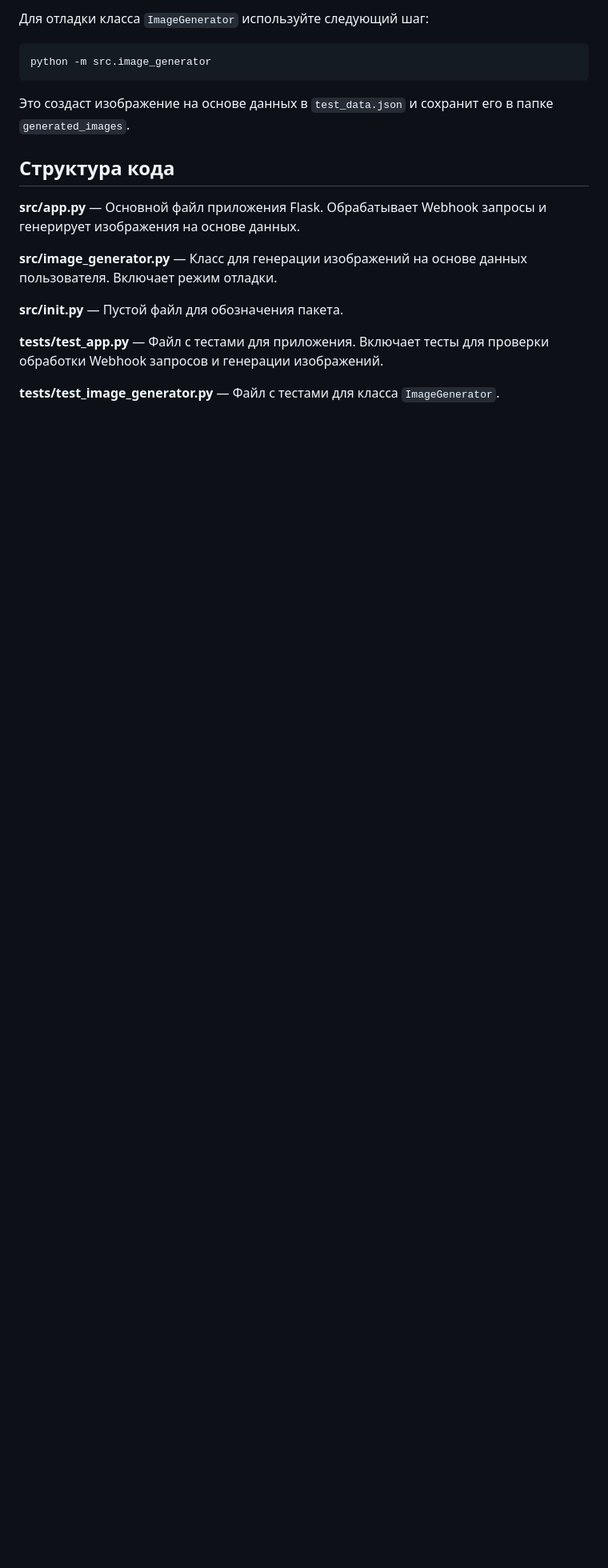
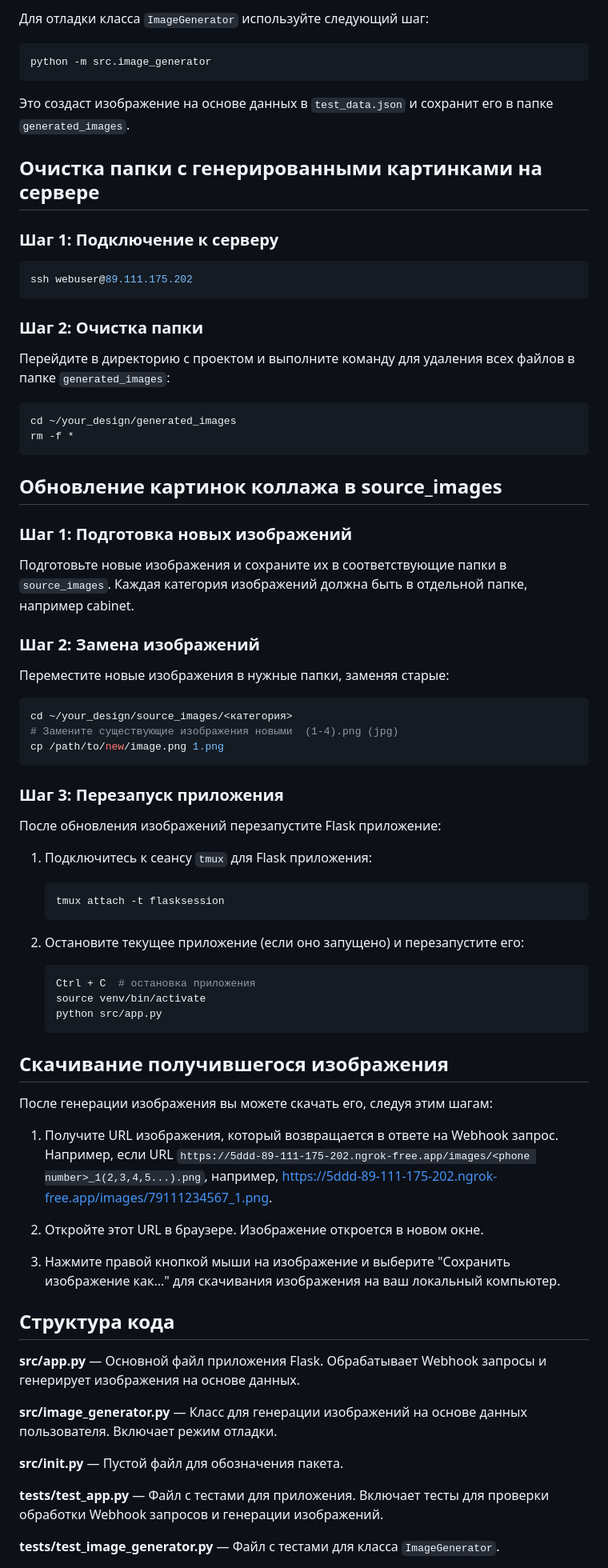
Before and after one commit to sergeychernyakov/your_design, a Markdown page: README.md, the part around the change printed below. Shown: that part at 80% size. Rendered like a GitHub page; blank space fills up the shorter version.

Commit message:
updated instructions

````diff
--- a/README.md
+++ b/README.md
@@ -175,6 +175,67 @@ python -m src.image_generator
 
 Это создаст изображение на основе данных в `test_data.json` и сохранит его в папке `generated_images`.
 
+## Очистка папки с генерированными картинками на сервере
+
+### Шаг 1: Подключение к серверу
+
+```bash
+ssh webuser@89.111.175.202
+```
+
+### Шаг 2: Очистка папки
+
+Перейдите в директорию с проектом и выполните команду для удаления всех файлов в папке `generated_images`:
+
+```bash
+cd ~/your_design/generated_images
+rm -f *
+```
+
+## Обновление картинок коллажа в source_images
+
+### Шаг 1: Подготовка новых изображений
+
+Подготовьте новые изображения и сохраните их в соответствующие папки в `source_images`. Каждая категория изображений должна быть в отдельной папке, например cabinet.
+
+### Шаг 2: Замена изображений
+
+Переместите новые изображения в нужные папки, заменяя старые:
+
+```bash
+cd ~/your_design/source_images/<категория>
+# Замените существующие изображения новыми  (1-4).png (jpg)
+cp /path/to/new/image.png 1.png
+```
+
+### Шаг 3: Перезапуск приложения
+
+После обновления изображений перезапустите Flask приложение:
+
+1. Подключитесь к сеансу `tmux` для Flask приложения:
+
+    ```bash
+    tmux attach -t flasksession
+    ```
+
+2. Остановите текущее приложение (если оно запущено) и перезапустите его:
+
+    ```bash
+    Ctrl + C  # остановка приложения
+    source venv/bin/activate
+    python src/app.py
+    ```
+
+## Скачивание получившегося изображения
+
+После генерации изображения вы можете скачать его, следуя этим шагам:
+
+1. Получите URL изображения, который возвращается в ответе на Webhook запрос. Например, если URL `https://5ddd-89-111-175-202.ngrok-free.app/images/<phone number>_1(2,3,4,5...).png`, например, https://5ddd-89-111-175-202.ngrok-free.app/images/79111234567_1.png.
+
+2. Откройте этот URL в браузере. Изображение откроется в новом окне.
+
+3. Нажмите правой кнопкой мыши на изображение и выберите "Сохранить изображение как..." для скачивания изображения на ваш локальный компьютер.
+
 ## Структура кода
 
 **src/app.py** — Основной файл приложения Flask. Обрабатывает Webhook запросы и генерирует изображения на основе данных.
````
Also changed, not shown: other parts of README.md (+1 -1 lines).
